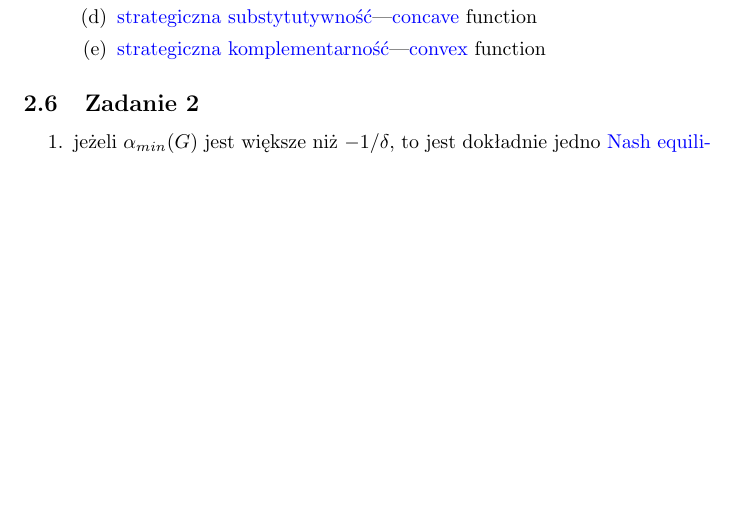
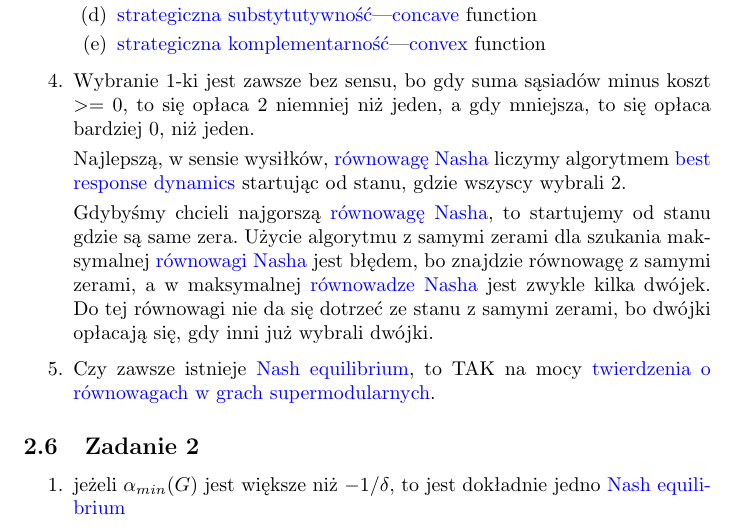
Before and after one commit to 0mp/wass-notatki, a LaTeX paper (cheat-sheet.tex, which reads dziubinski.tex): part of page 4 of 5 before the commit and part of page 4 of 6 after it, cut so that both start at the same text, the shorter picture padded with empty space. Compiled offline with pdfLaTeX.

Commit message:
Dodaj notatki Piotrka na temat 1. zadania

```diff
--- a/dziubinski.tex
+++ b/dziubinski.tex
@@ -72,6 +72,24 @@ nonempty set of best responses $BR_i(a_{-i})$ that is a closed sublattice of the
             \item
                 \wassterm{strategiczna komplementarność}---\wassterm{convex} function
         \end{enumerate}
+      \item
+        Wybranie $1$-ki jest zawsze bez sensu, bo gdy suma sąsiadów minus koszt
+        $>= 0$, to się opłaca $2$ niemniej niż jeden, a gdy mniejsza, to się
+        opłaca bardziej $0$, niż jeden.
+
+        Najlepszą, w sensie wysiłków, \wassterm{równowagę Nasha} liczymy
+        algorytmem \wassterm{best response dynamics} startując od stanu, gdzie
+        wszyscy wybrali $2$.
+
+        Gdybyśmy chcieli najgorszą \wassterm{równowagę Nasha}, to startujemy od
+        stanu gdzie są same zera. Użycie algorytmu z samymi zerami dla szukania
+        maksymalnej \wassterm{równowagi Nasha} jest błędem, bo znajdzie
+        równowagę z samymi zerami, a w maksymalnej \wassterm{równowadze Nasha}
+        jest zwykle kilka dwójek. Do tej równowagi nie da się dotrzeć ze stanu
+        z samymi zerami, bo dwójki opłacają się, gdy inni już wybrali dwójki.
+
+      \item
+        Czy zawsze istnieje \wassterm{Nash equilibrium}, to TAK na mocy \wassterm{twierdzenia o równowagach w grach supermodularnych}.
 \end{enumerate}
 
 \subsection{Zadanie 2}
```
